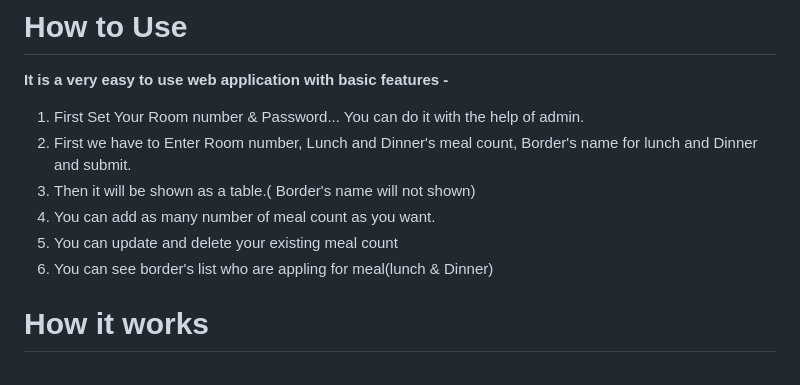
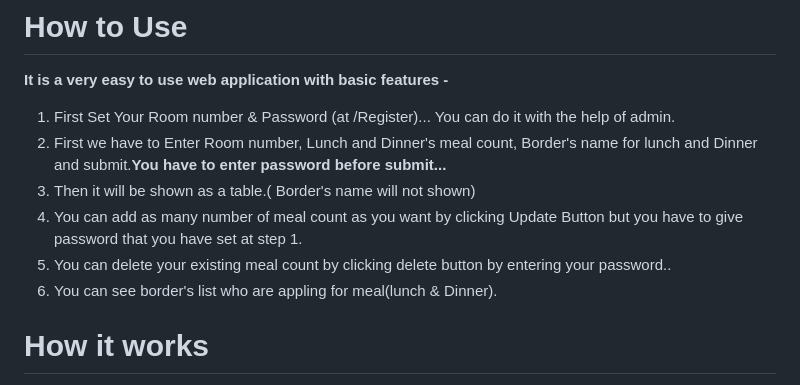
Before and after one commit to Sun-09/flask-hostel-meal-count-app, a Markdown page: README.md, the part around the change printed below. GitHub-like rendering.

```diff
--- a/README.md
+++ b/README.md
@@ -31,12 +29,12 @@ vsCode (install from here - https://code.visualstudio.com/)
 # How to Use
 
 **It is a very easy to use web application with basic features -**
-1. First Set Your Room number & Password... You can do it with the help of admin.
-2. First we have to Enter Room number, Lunch and Dinner's meal count, Border's name for lunch and Dinner and submit.
+1. First Set Your Room number & Password (at /Register)... You can do it with the help of admin.
+2. First we have to Enter Room number, Lunch and Dinner's meal count, Border's name for lunch and Dinner and submit.**You have to enter password before submit...**
 3. Then it will be shown as a table.( Border's name will not shown)
-4. You can add as many number of meal count as you want.
-5. You can update and delete your existing meal count
-6. You can see border's list who are appling for meal(lunch & Dinner)
+4. You can add as many number of meal count as you want by clicking Update Button but you have to give password that you have set at step 1.
+5. You can delete your existing meal count by clicking delete button by entering your password..
+6. You can see border's list who are appling for meal(lunch & Dinner).
 
 # How it works
 
```
Also changed, not shown: other parts of README.md (+0 -2 lines).
